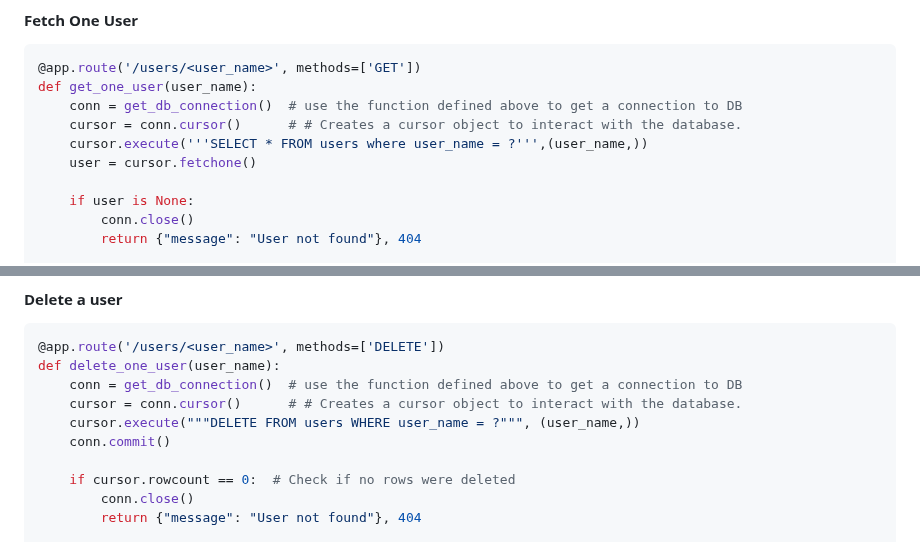
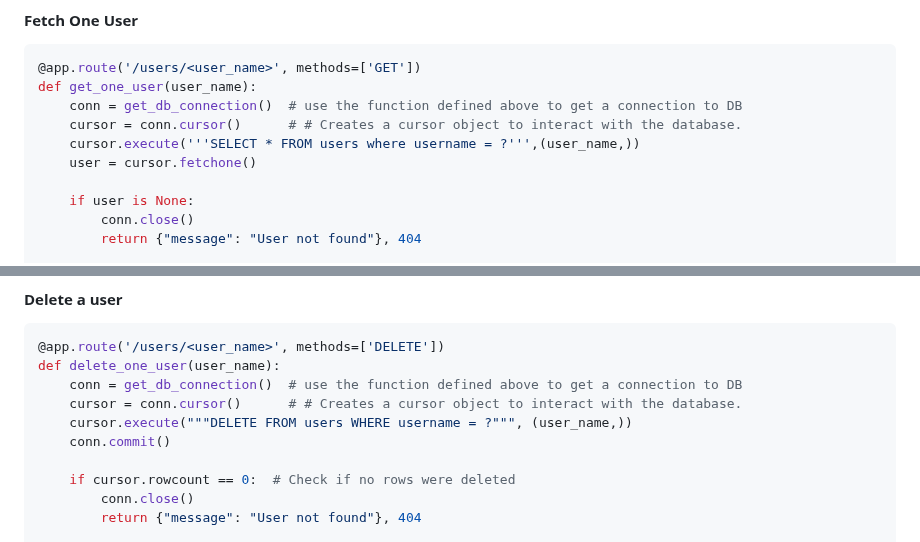
Before and after one commit to thebrokenapp/api-architecture, a Markdown page: microservices/README.md, 2 parts joined by grey strips. Rendered like a GitHub page.

```diff
--- a/microservices/README.md
+++ b/microservices/README.md
@@ -70,7 +70,7 @@ def get_all_users():
 def get_one_user(user_name):
 	conn = get_db_connection()	# use the function defined above to get a connection to DB
 	cursor = conn.cursor()		# # Creates a cursor object to interact with the database.
-	cursor.execute('''SELECT * FROM users where user_name = ?''',(user_name,))
+	cursor.execute('''SELECT * FROM users where username = ?''',(user_name,))
 	user = cursor.fetchone()
 
 	if user is None:
@@ -88,7 +88,7 @@ def get_one_user(user_name):
 def delete_one_user(user_name):
 	conn = get_db_connection()	# use the function defined above to get a connection to DB
 	cursor = conn.cursor()		# # Creates a cursor object to interact with the database.
-	cursor.execute("""DELETE FROM users WHERE user_name = ?""", (user_name,))
+	cursor.execute("""DELETE FROM users WHERE username = ?""", (user_name,))
 	conn.commit()
 
 	if cursor.rowcount == 0:  # Check if no rows were deleted
```
